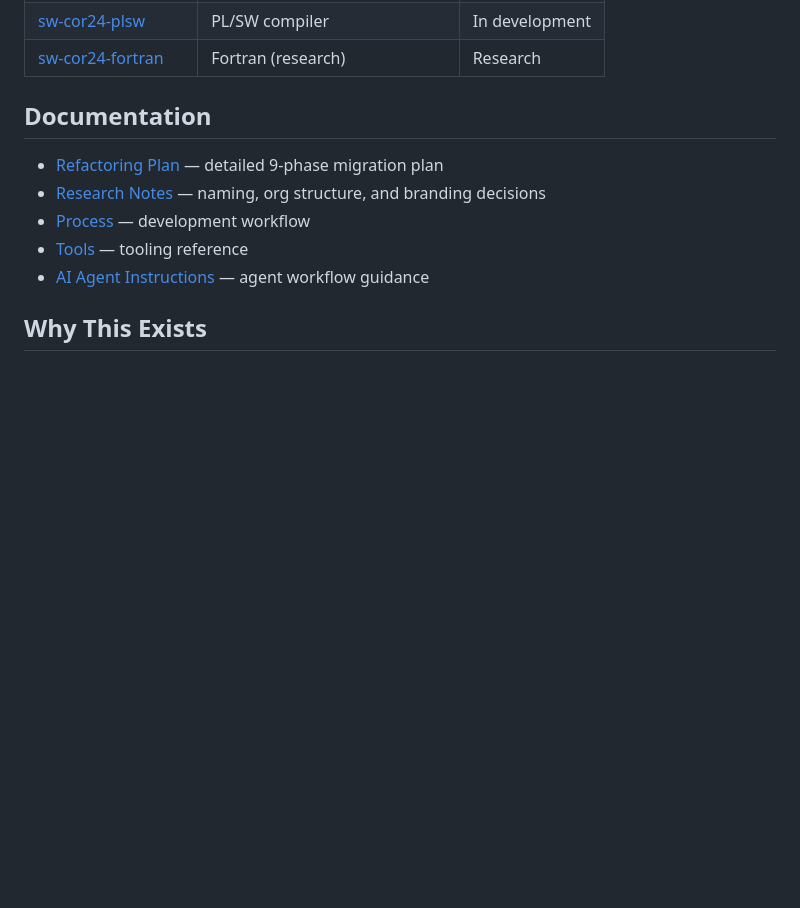
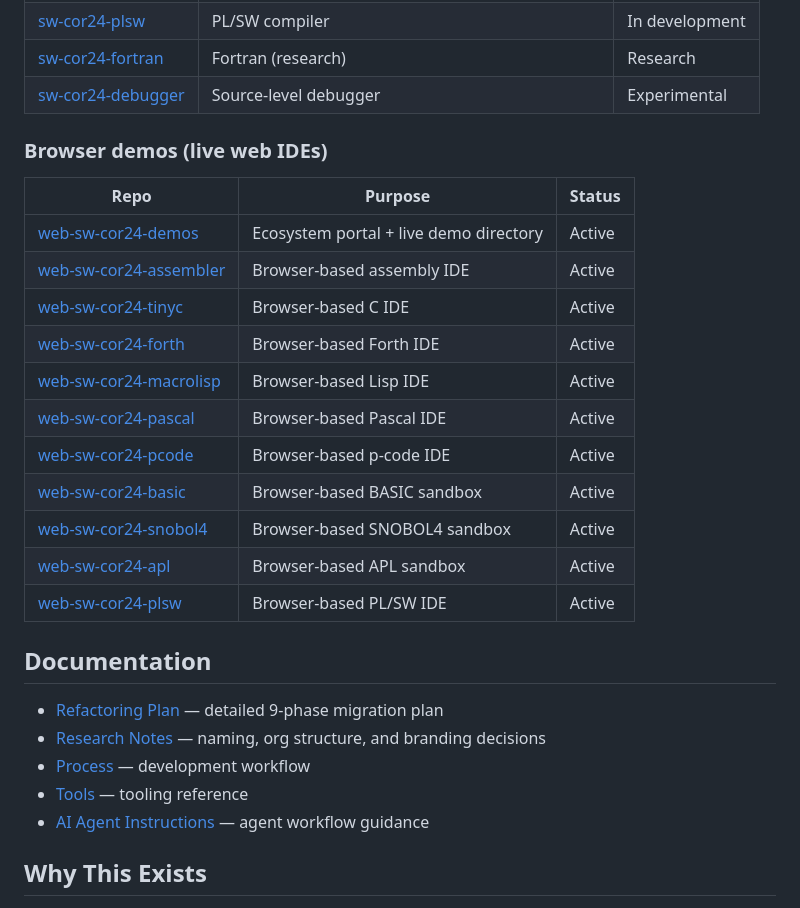
Before and after one commit to sw-embed/sw-cor24-project, a Markdown page: README.md, the part around one of its changes. GitHub-like rendering; blank space fills up the shorter version.

Commit message:
docs: add missing repos to README (basic, snobol4, web demos, native tools)

```diff
--- a/README.md
+++ b/README.md
@@ -56,5 +66,22 @@ The ecosystem includes:
 | [sw-cor24-plsw](https://github.com/sw-embed/sw-cor24-plsw) | PL/SW compiler | In development |
 | [sw-cor24-fortran](https://github.com/sw-embed/sw-cor24-fortran) | Fortran (research) | Research |
+| [sw-cor24-debugger](https://github.com/sw-embed/sw-cor24-debugger) | Source-level debugger | Experimental |
+
+### Browser demos (live web IDEs)
+
+| Repo | Purpose | Status |
+|------|---------|--------|
+| [web-sw-cor24-demos](https://github.com/sw-embed/web-sw-cor24-demos) | Ecosystem portal + live demo directory | Active |
+| [web-sw-cor24-assembler](https://github.com/sw-embed/web-sw-cor24-assembler) | Browser-based assembly IDE | Active |
+| [web-sw-cor24-tinyc](https://github.com/sw-embed/web-sw-cor24-tinyc) | Browser-based C IDE | Active |
+| [web-sw-cor24-forth](https://github.com/sw-embed/web-sw-cor24-forth) | Browser-based Forth IDE | Active |
+| [web-sw-cor24-macrolisp](https://github.com/sw-embed/web-sw-cor24-macrolisp) | Browser-based Lisp IDE | Active |
+| [web-sw-cor24-pascal](https://github.com/sw-embed/web-sw-cor24-pascal) | Browser-based Pascal IDE | Active |
+| [web-sw-cor24-pcode](https://github.com/sw-embed/web-sw-cor24-pcode) | Browser-based p-code IDE | Active |
+| [web-sw-cor24-basic](https://github.com/sw-embed/web-sw-cor24-basic) | Browser-based BASIC sandbox | Active |
+| [web-sw-cor24-snobol4](https://github.com/sw-embed/web-sw-cor24-snobol4) | Browser-based SNOBOL4 sandbox | Active |
+| [web-sw-cor24-apl](https://github.com/sw-embed/web-sw-cor24-apl) | Browser-based APL sandbox | Active |
+| [web-sw-cor24-plsw](https://github.com/sw-embed/web-sw-cor24-plsw) | Browser-based PL/SW IDE | Active |
 
 ## Documentation
 
```
Also changed, not shown: other parts of README.md (+12 -2 lines).
